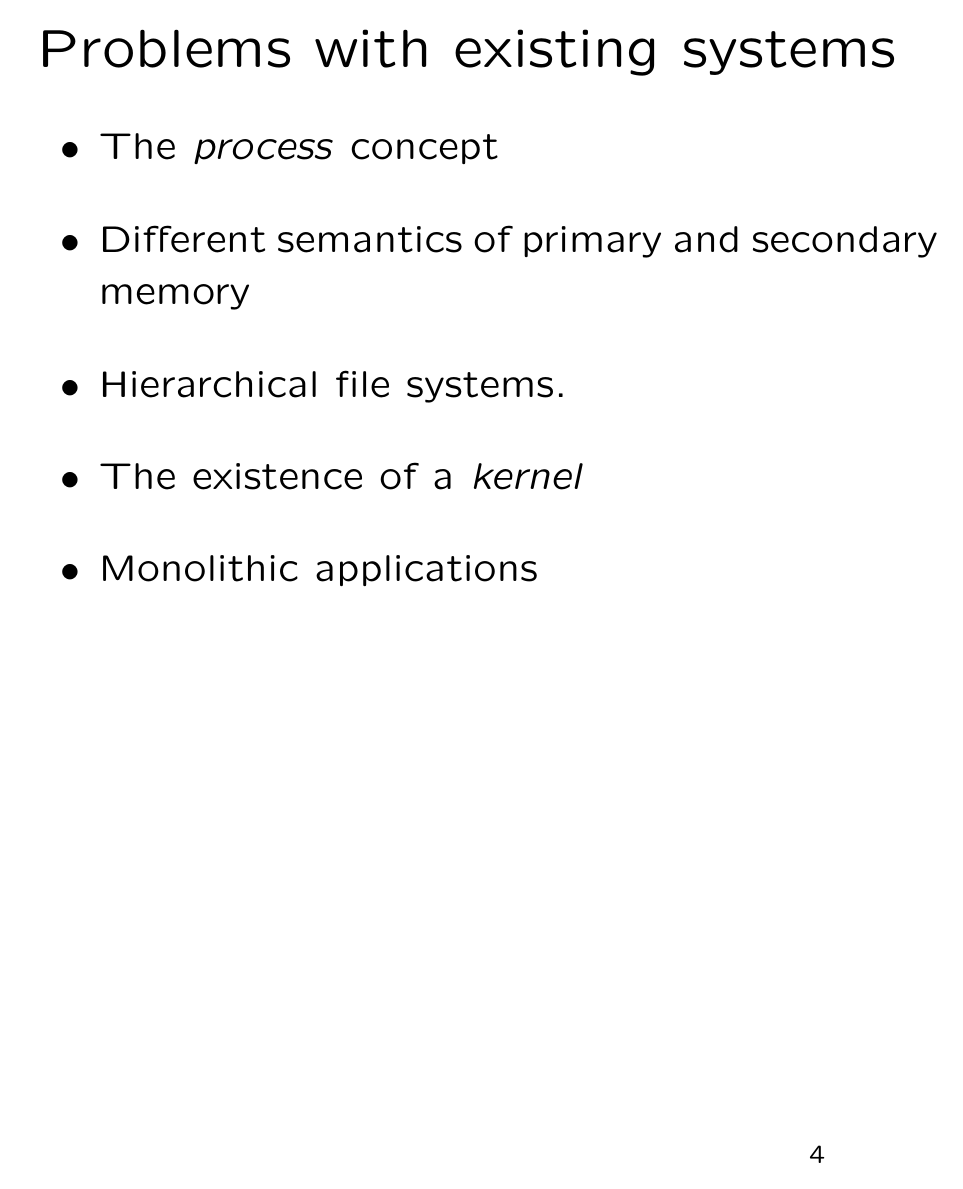
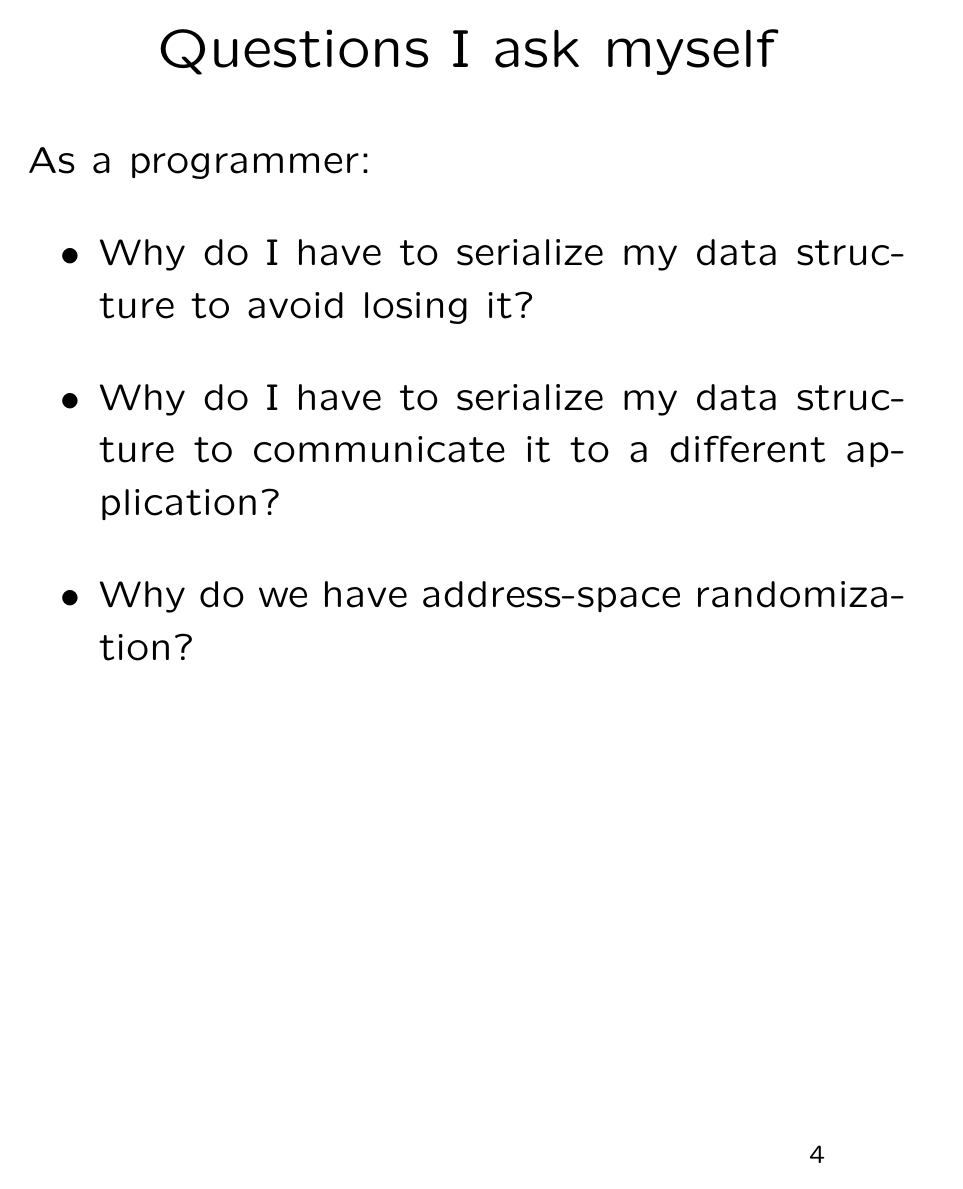
Before and after one commit to robert-strandh/LispOS, LaTeX slides (Talks/HIQ/slides.tex): page 4 of 25 before the commit and page 4 of 26 after it. Compiled offline with pdfLaTeX; a LaTeX package or settings file that is missing is left out.

Commit message:
New slides on questions I ask myself as a programmer.

```diff
--- a/Talks/HIQ/slides.tex
+++ b/Talks/HIQ/slides.tex
@@ -92,6 +92,21 @@ As a user:
   \item Why do I have to click on a \emph{save} button?
   \item Why do I have to restart an application after an update?
   \item Why do I have to restart the computer after kernel updates?
+  \end{itemize}
+
+\vfill\end{slide}
+%-----------------------------------------------------------
+\begin{slide}\ti{Questions I ask myself}
+\vskip 0.5cm
+As a programmer:
+
+  \begin{itemize}
+  \item Why do I have to serialize my data structure to avoid losing
+    it?
+  \item Why do I have to serialize my data structure to communicate it
+    to a different application?
+  \item Why do we have address-space randomization?
+
   \end{itemize}
 
 \vfill\end{slide}
```
